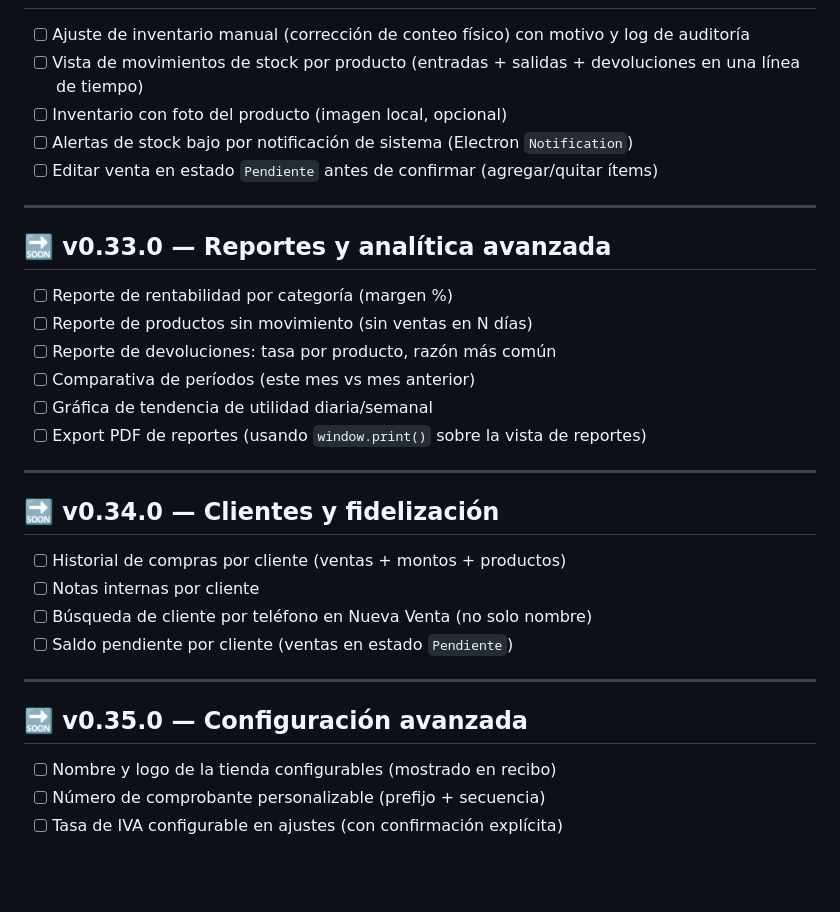
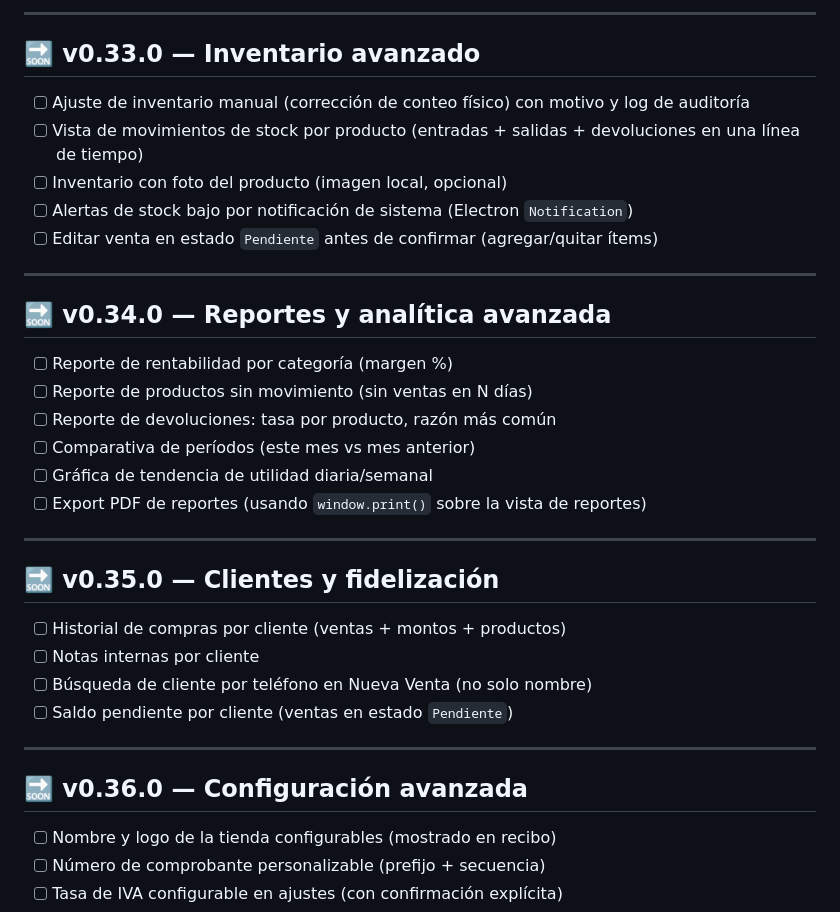
Before and after one commit to seqencia/InventoryProyectHome, a Markdown page: docs/ROADMAP.md, the part around one of its changes. GitHub-like rendering; blank space fills up the shorter version.

```diff
--- a/docs/ROADMAP.md
+++ b/docs/ROADMAP.md
@@ -33,3 +91,6 @@ Semantic versioning: `0.x.x` = pre-release (active development), `1.0.0` = stabl
+---
+
+## 🔜 v0.33.0 — Inventario avanzado
 
 - [ ] Ajuste de inventario manual (corrección de conteo físico) con motivo y log de auditoría
 - [ ] Vista de movimientos de stock por producto (entradas + salidas + devoluciones en una línea de tiempo)
@@ -39,7 +100,7 @@ Semantic versioning: `0.x.x` = pre-release (active development), `1.0.0` = stabl
 
 ---
 
-## 🔜 v0.33.0 — Reportes y analítica avanzada
+## 🔜 v0.34.0 — Reportes y analítica avanzada
 
 - [ ] Reporte de rentabilidad por categoría (margen %)
 - [ ] Reporte de productos sin movimiento (sin ventas en N días)
@@ -50,7 +111,7 @@ Semantic versioning: `0.x.x` = pre-release (active development), `1.0.0` = stabl
 
 ---
 
-## 🔜 v0.34.0 — Clientes y fidelización
+## 🔜 v0.35.0 — Clientes y fidelización
 
 - [ ] Historial de compras por cliente (ventas + montos + productos)
 - [ ] Notas internas por cliente
@@ -59,7 +120,7 @@ Semantic versioning: `0.x.x` = pre-release (active development), `1.0.0` = stabl
 
 ---
 
-## 🔜 v0.35.0 — Configuración avanzada
+## 🔜 v0.36.0 — Configuración avanzada
 
 - [ ] Nombre y logo de la tienda configurables (mostrado en recibo)
 - [ ] Número de comprobante personalizable (prefijo + secuencia)
```
Also changed, not shown: other parts of docs/ROADMAP.md (+59 -1 lines).
